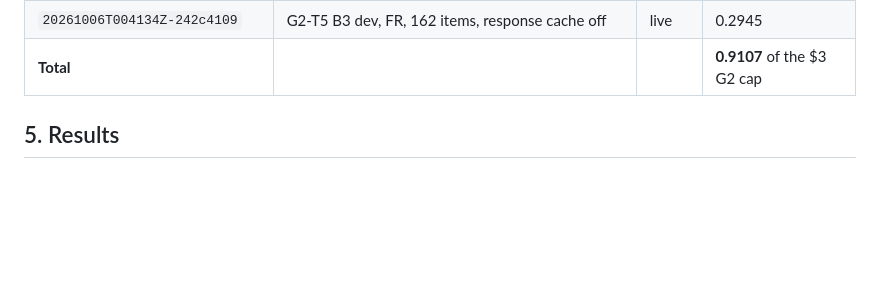
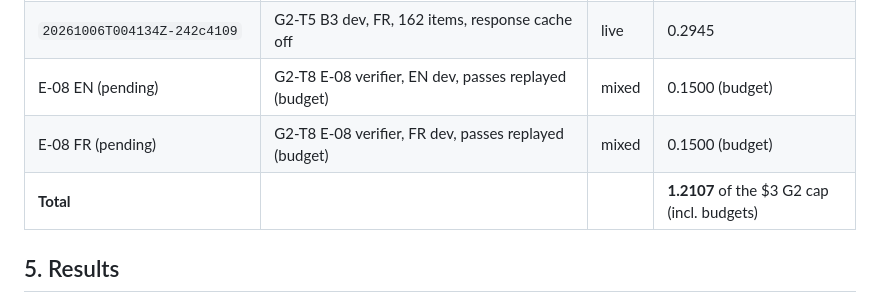
Before and after one commit to soneeee22000/oris-material-matcher, a Markdown page: docs/gates/G2.md, the part around the change. Drawn GitHub-style; blank space fills up the shorter version.

Commit message:
docs(g2): reserve the E-08 measurement budgets in the spend ledger

```diff
--- a/docs/gates/G2.md
+++ b/docs/gates/G2.md
@@ -435,7 +435,9 @@ Spend is `spend_usd` from each run's `manifest.json`.
 | `20261006T003839Z-e69e5826`        | G2-T4 B3 slice, FR, 40 items, response cache off           | live | 0.1304                      |
 | `20261006T004009Z-2fb88775`        | G2-T5 B3 dev, EN, 162 items, response cache off            | live | 0.2828                      |
 | `20261006T004134Z-242c4109`        | G2-T5 B3 dev, FR, 162 items, response cache off            | live | 0.2945                      |
-| **Total**                          |                                                            |      | **0.9107** of the $3 G2 cap |
+| E-08 EN (pending)                  | G2-T8 E-08 verifier, EN dev, passes replayed (budget)      | mixed | 0.1500 (budget)             |
+| E-08 FR (pending)                  | G2-T8 E-08 verifier, FR dev, passes replayed (budget)      | mixed | 0.1500 (budget)             |
+| **Total**                          |                                                            |      | **1.2107** of the $3 G2 cap (incl. budgets) |
 
 ## 5. Results
 
```
